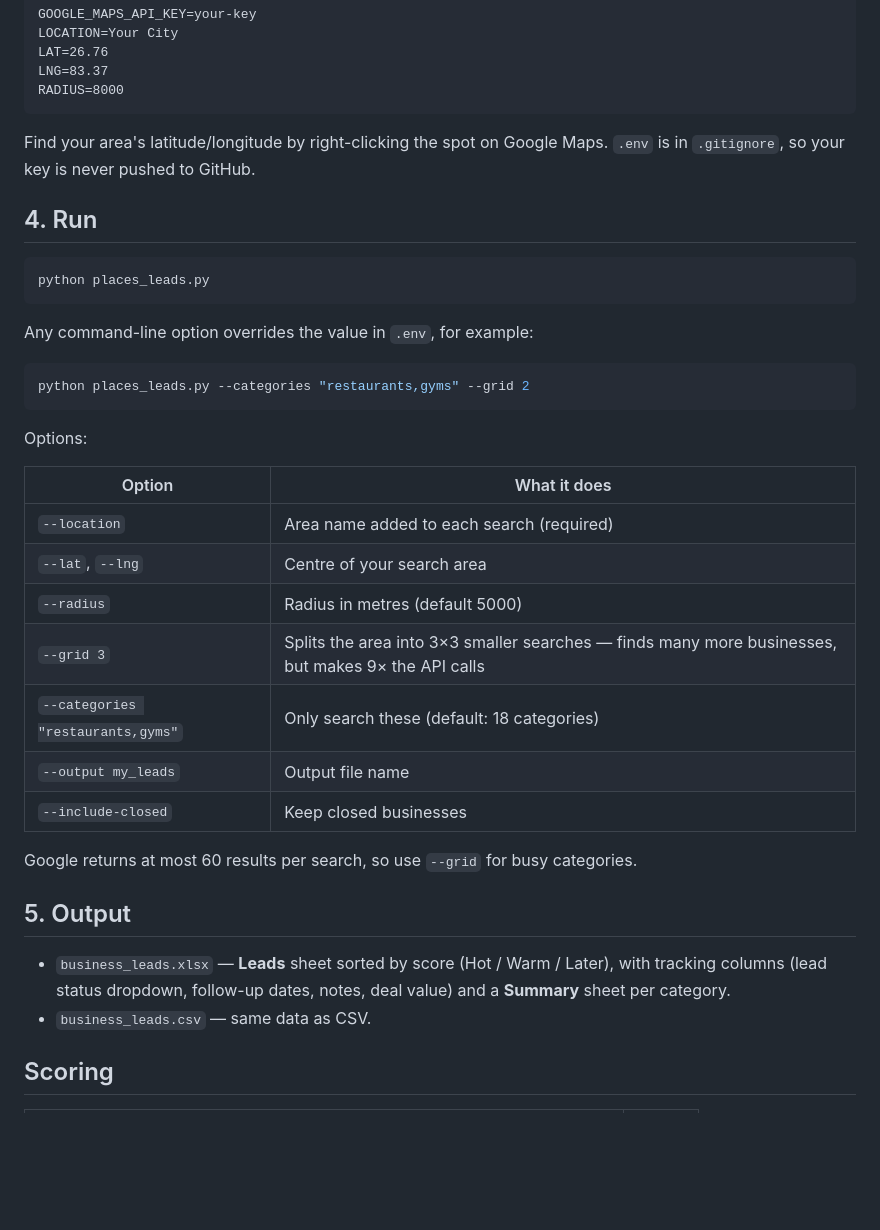
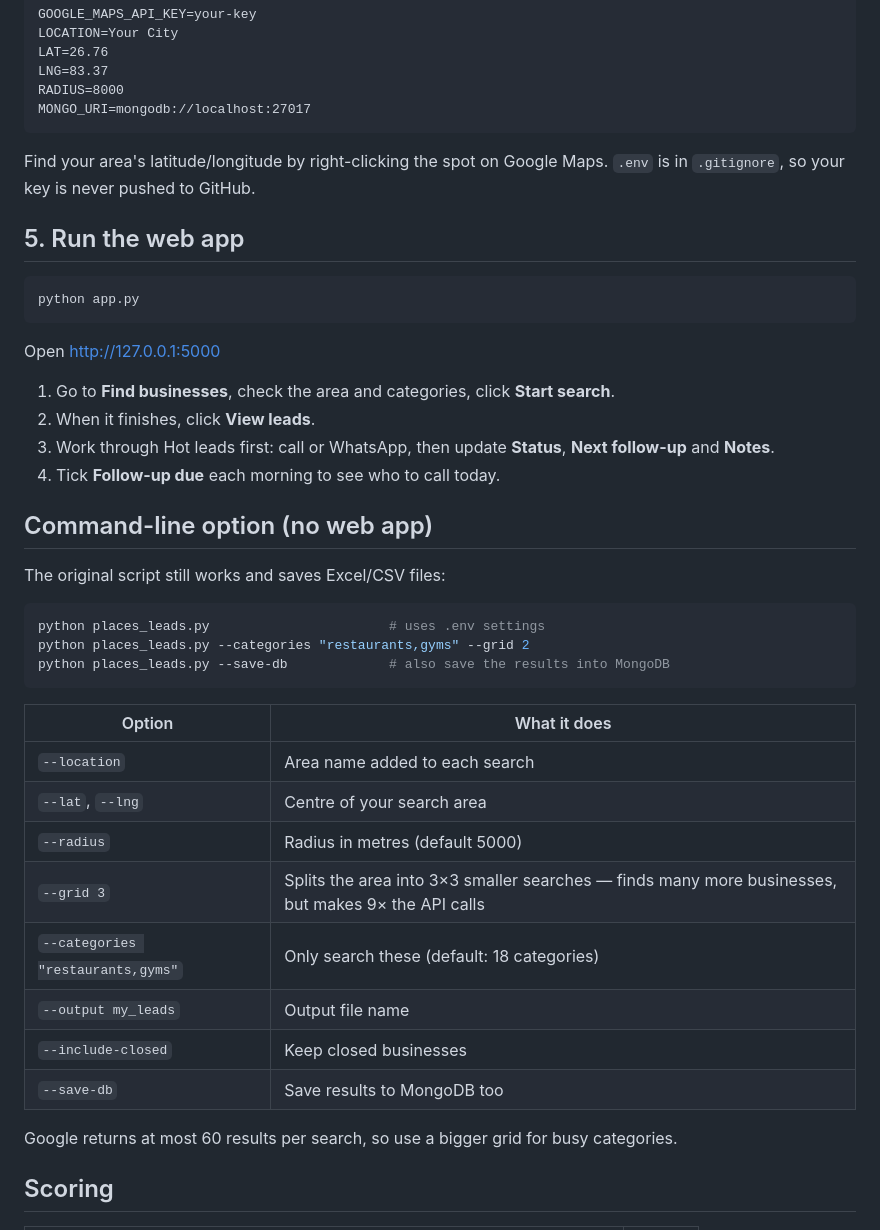
Before and after one commit to ashutoshofficial25/local-business-lead, a Markdown page: README.md, the part around one of its changes. Drawn GitHub-style; blank space fills up the shorter version.

````diff
--- a/README.md
+++ b/README.md
@@ -35,43 +57,47 @@ LOCATION=Your City
 LAT=26.76
 LNG=83.37
 RADIUS=8000
+MONGO_URI=mongodb://localhost:27017
 ```
 
 Find your area's latitude/longitude by right-clicking the spot on Google Maps.
 `.env` is in `.gitignore`, so your key is never pushed to GitHub.
 
-## 4. Run
+## 5. Run the web app
 
 ```bash
-python places_leads.py
+python app.py
 ```
 
-Any command-line option overrides the value in `.env`, for example:
+Open http://127.0.0.1:5000
+
+1. Go to **Find businesses**, check the area and categories, click **Start search**.
+2. When it finishes, click **View leads**.
+3. Work through Hot leads first: call or WhatsApp, then update **Status**, **Next follow-up** and **Notes**.
+4. Tick **Follow-up due** each morning to see who to call today.
+
+## Command-line option (no web app)
+
+The original script still works and saves Excel/CSV files:
 
 ```bash
+python places_leads.py                       # uses .env settings
 python places_leads.py --categories "restaurants,gyms" --grid 2
+python places_leads.py --save-db             # also save the results into MongoDB
 ```
-
-Options:
 
 | Option | What it does |
 | --- | --- |
-| `--location` | Area name added to each search (required) |
+| `--location` | Area name added to each search |
 | `--lat`, `--lng` | Centre of your search area |
 | `--radius` | Radius in metres (default 5000) |
 | `--grid 3` | Splits the area into 3×3 smaller searches — finds many more businesses, but makes 9× the API calls |
 | `--categories "restaurants,gyms"` | Only search these (default: 18 categories) |
 | `--output my_leads` | Output file name |
 | `--include-closed` | Keep closed businesses |
+| `--save-db` | Save results to MongoDB too |
 
-Google returns at most 60 results per search, so use `--grid` for busy categories.
-
-## 5. Output
-
-- `business_leads.xlsx` — **Leads** sheet sorted by score (Hot / Warm / Later), with
-  tracking columns (lead status dropdown, follow-up dates, notes, deal value) and a
-  **Summary** sheet per category.
-- `business_leads.csv` — same data as CSV.
+Google returns at most 60 results per search, so use a bigger grid for busy categories.
 
 ## Scoring
 
````
Also changed, not shown: other parts of README.md (+44 -9 lines), docs/screenshot-leads.png (added), 11 other files.
